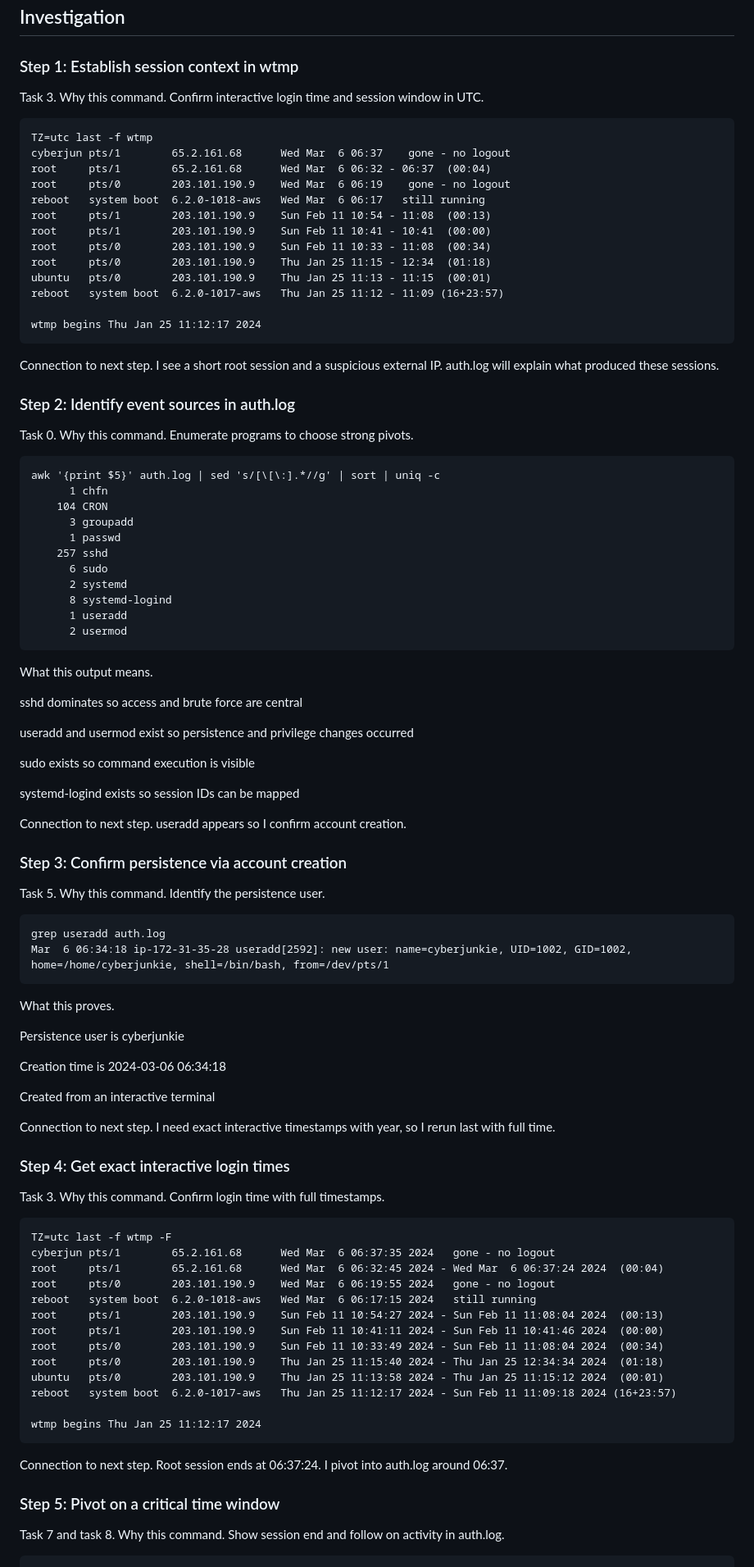
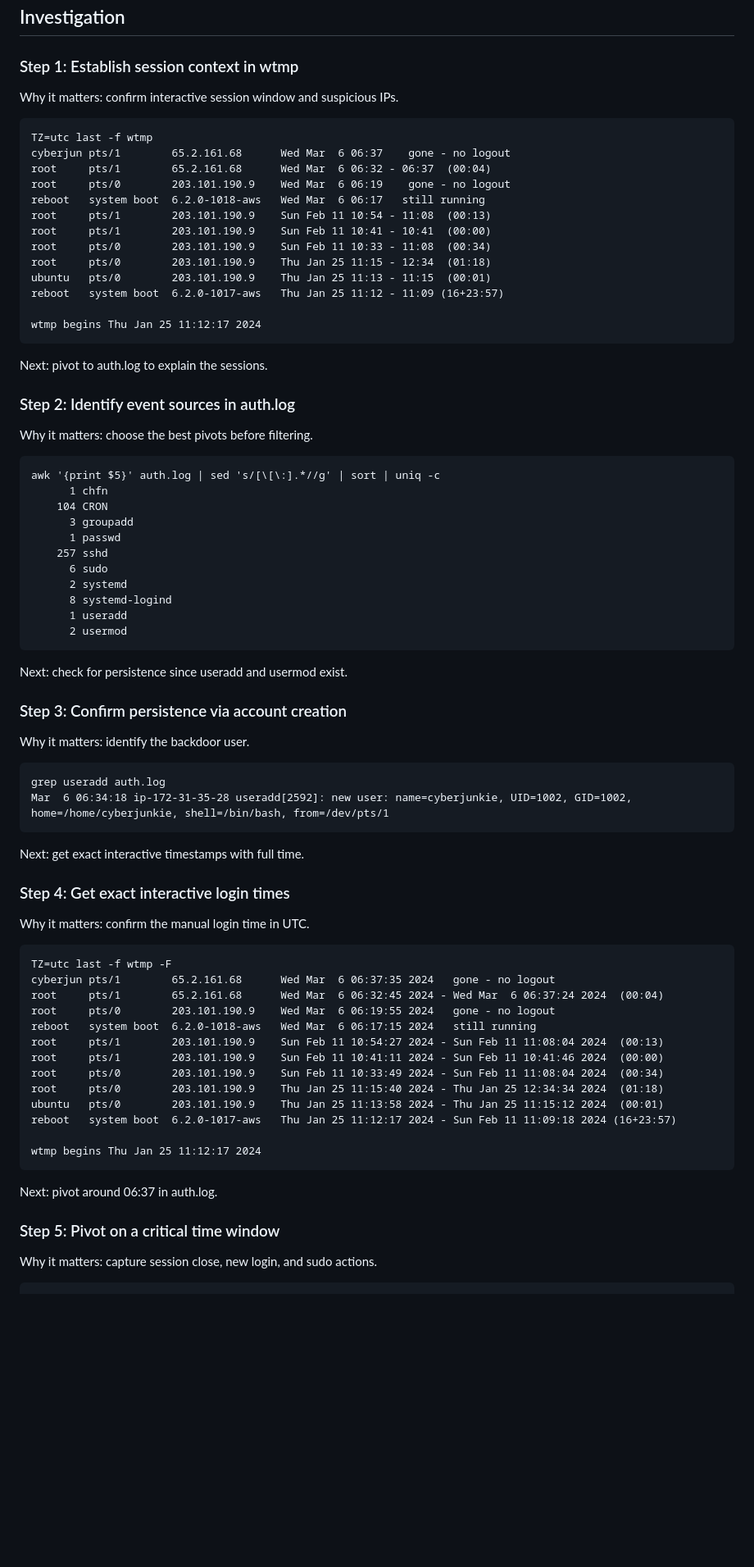
Before and after one commit to kismatkunwar89/portfolio, a Markdown page: writeups/Brutus.md, the part around one of its changes. Shown at 82% size. GitHub-like rendering; blank space fills up the shorter version.

Commit message:
Refine Brutus structure and tables

````diff
--- a/writeups/Brutus.md
+++ b/writeups/Brutus.md
@@ -50,7 +50,7 @@ utmpdump is verbose and noisy. last gives cleaner output.
 ## Investigation
 
 ### Step 1: Establish session context in wtmp
-Task 3. Why this command. Confirm interactive login time and session window in UTC.
+Why it matters: confirm interactive session window and suspicious IPs.
 ```
 TZ=utc last -f wtmp
 cyberjun pts/1        65.2.161.68      Wed Mar  6 06:37    gone - no logout
@@ -67,10 +67,10 @@ reboot   system boot  6.2.0-1017-aws   Thu Jan 25 11:12 - 11:09 (16+23:57)
 wtmp begins Thu Jan 25 11:12:17 2024
 ```
 
-Connection to next step. I see a short root session and a suspicious external IP. auth.log will explain what produced these sessions.
+Next: pivot to auth.log to explain the sessions.
 
 ### Step 2: Identify event sources in auth.log
-Task 0. Why this command. Enumerate programs to choose strong pivots.
+Why it matters: choose the best pivots before filtering.
 ```
 awk '{print $5}' auth.log | sed 's/[\[\:].*//g' | sort | uniq -c
       1 chfn
@@ -85,37 +85,19 @@ awk '{print $5}' auth.log | sed 's/[\[\:].*//g' | sort | uniq -c
       2 usermod
 ```
 
-What this output means.
-
-sshd dominates so access and brute force are central
-
-useradd and usermod exist so persistence and privilege changes occurred
-
-sudo exists so command execution is visible
-
-systemd-logind exists so session IDs can be mapped
-
-Connection to next step. useradd appears so I confirm account creation.
+Next: check for persistence since useradd and usermod exist.
 
 ### Step 3: Confirm persistence via account creation
-Task 5. Why this command. Identify the persistence user.
+Why it matters: identify the backdoor user.
 ```
 grep useradd auth.log
 Mar  6 06:34:18 ip-172-31-35-28 useradd[2592]: new user: name=cyberjunkie, UID=1002, GID=1002, home=/home/cyberjunkie, shell=/bin/bash, from=/dev/pts/1
 ```
 
-What this proves.
-
-Persistence user is cyberjunkie
-
-Creation time is 2024-03-06 06:34:18
-
-Created from an interactive terminal
-
-Connection to next step. I need exact interactive timestamps with year, so I rerun last with full time.
+Next: get exact interactive timestamps with full time.
 
 ### Step 4: Get exact interactive login times
-Task 3. Why this command. Confirm login time with full timestamps.
+Why it matters: confirm the manual login time in UTC.
 ```
 TZ=utc last -f wtmp -F
 cyberjun pts/1        65.2.161.68      Wed Mar  6 06:37:35 2024   gone - no logout
@@ -132,9 +114,9 @@ reboot   system boot  6.2.0-1017-aws   Thu Jan 25 11:12:17 2024 - Sun Feb 11 11:
 wtmp begins Thu Jan 25 11:12:17 2024
 ```
 
-Connection to next step. Root session ends at 06:37:24. I pivot into auth.log around 06:37.
+Next: pivot around 06:37 in auth.log.
 
 ### Step 5: Pivot on a critical time window
-Task 7 and task 8. Why this command. Show session end and follow on activity in auth.log.
+Why it matters: capture session close, new login, and sudo actions.
 ```
 grep 06:37 auth.log
````
Also changed, not shown: other parts of writeups/Brutus.md (+19 -44 lines).
